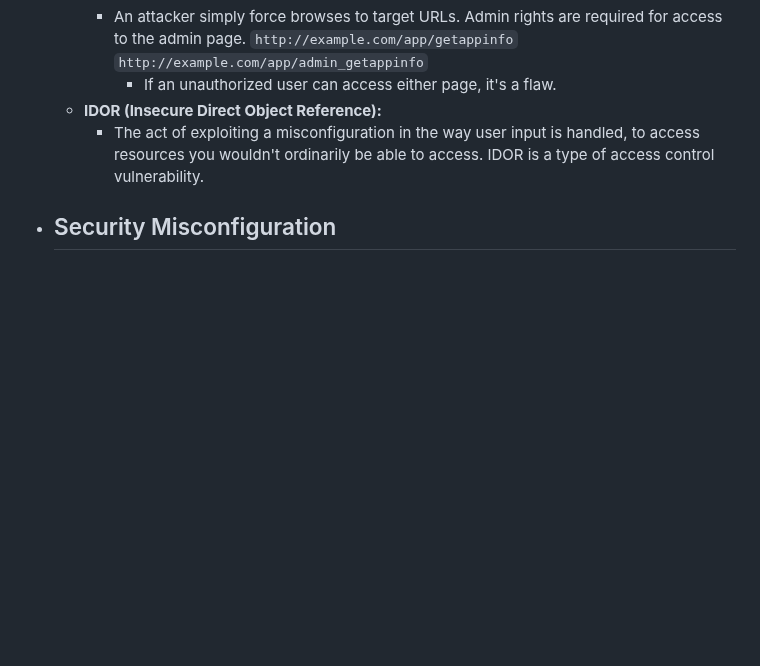
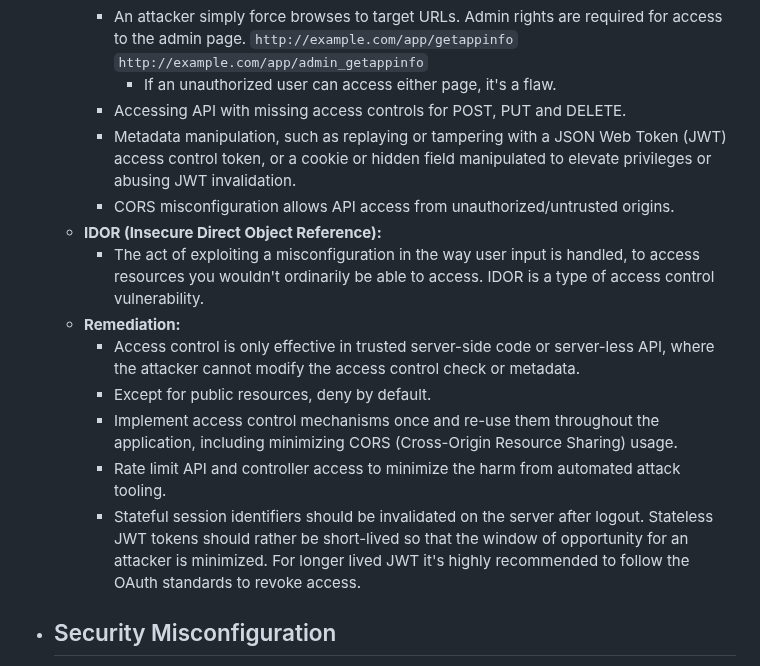
Before and after one commit to ziadhamdy88/THM, a Markdown page: Notes/OWASP Top 10.md, the part around the change. Drawn GitHub-style; blank space fills up the shorter version.

Commit message:
Added remediations to Broken Access Control!

```diff
--- a/Notes/OWASP Top 10.md
+++ b/Notes/OWASP Top 10.md
@@ -100,8 +100,18 @@
 			 `http://example.com/app/getappinfo`
 			 `http://example.com/app/admin_getappinfo`
 			- If an unauthorized user can access either page, it's a flaw.
+		- Accessing API with missing access controls for POST, PUT and DELETE.
+		- Metadata manipulation, such as replaying or tampering with a JSON Web Token (JWT) access control token, or a cookie or hidden field manipulated to elevate privileges or abusing JWT invalidation.
+		- CORS misconfiguration allows API access from unauthorized/untrusted origins.
 	- **IDOR (Insecure Direct Object Reference):**
 		- The act of exploiting a misconfiguration in the way user input is handled, to access resources you wouldn't ordinarily be able to access. IDOR is a type of access control vulnerability.
+	-  **Remediation:**
+		- Access control is only effective in trusted server-side code or server-less API, where the attacker cannot modify the access control check or metadata.
+		- Except for public resources, deny by default.
+		- Implement access control mechanisms once and re-use them throughout the application, including minimizing CORS (Cross-Origin Resource Sharing) usage.
+		- Rate limit API and controller access to minimize the harm from automated attack tooling.
+		- Stateful session identifiers should be invalidated on the server after logout. Stateless JWT tokens should rather be short-lived so that the window of opportunity for an attacker is minimized. For longer lived JWT it's highly recommended to follow the OAuth standards to revoke access.
+
 - ## Security Misconfiguration
 	- Poorly configured permissions on cloud services, like S3 buckets.
 	- Having unnecessary features enabled, like services, pages, accounts or privileges.
```
